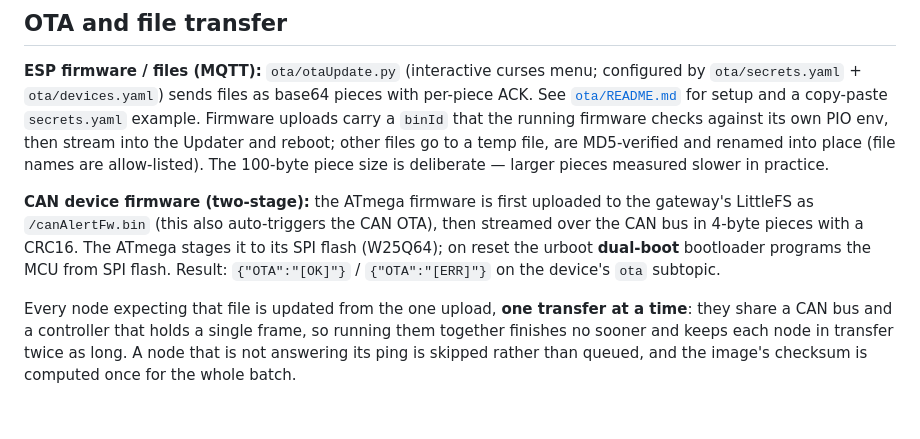
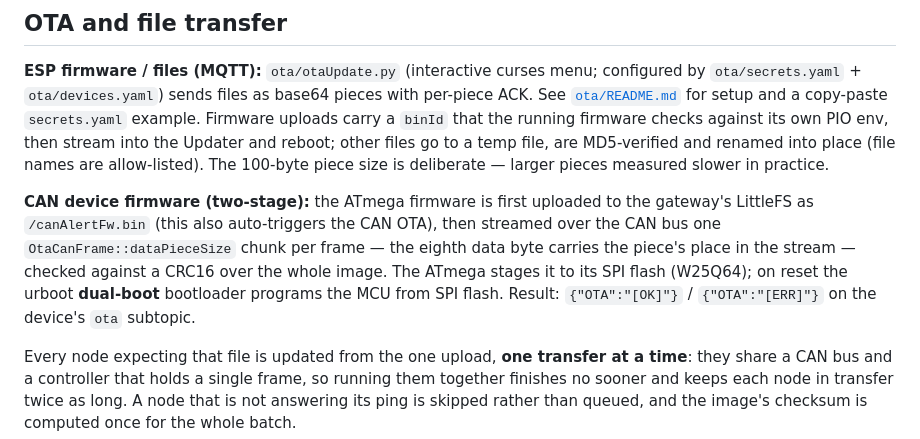
Before and after one commit to MrNoname3/CanSystems, a Markdown page: README.md, the part around the change. GitHub-like rendering; blank space fills up the shorter version.

Commit message:
docs(readme): name the CAN OTA piece size instead of quoting a stale one
The text said 4-byte pieces; OtaCanFrame::dataPieceSize is 7, with the
eighth data byte carrying the sequence number. Naming the constant leaves
one place to change if the layout ever moves.

Co-Authored-By: Claude Opus 5 <noreply@anthropic.com>

```diff
--- a/README.md
+++ b/README.md
@@ -107,9 +107,10 @@ measured slower in practice.
 
 **CAN device firmware (two-stage):** the ATmega firmware is first uploaded to the gateway's
 LittleFS as `/canAlertFw.bin` (this also auto-triggers the CAN OTA), then streamed over the CAN
-bus in 4-byte pieces with a CRC16. The ATmega stages it to its SPI flash (W25Q64); on reset the
-urboot **dual-boot** bootloader programs the MCU from SPI flash. Result: `{"OTA":"[OK]"}` /
-`{"OTA":"[ERR]"}` on the device's `ota` subtopic.
+bus one `OtaCanFrame::dataPieceSize` chunk per frame — the eighth data byte carries the piece's
+place in the stream — checked against a CRC16 over the whole image. The ATmega stages it to its
+SPI flash (W25Q64); on reset the urboot **dual-boot** bootloader programs the MCU from SPI
+flash. Result: `{"OTA":"[OK]"}` / `{"OTA":"[ERR]"}` on the device's `ota` subtopic.
 
 Every node expecting that file is updated from the one upload, **one transfer at a time**: they
 share a CAN bus and a controller that holds a single frame, so running them together finishes no
```
